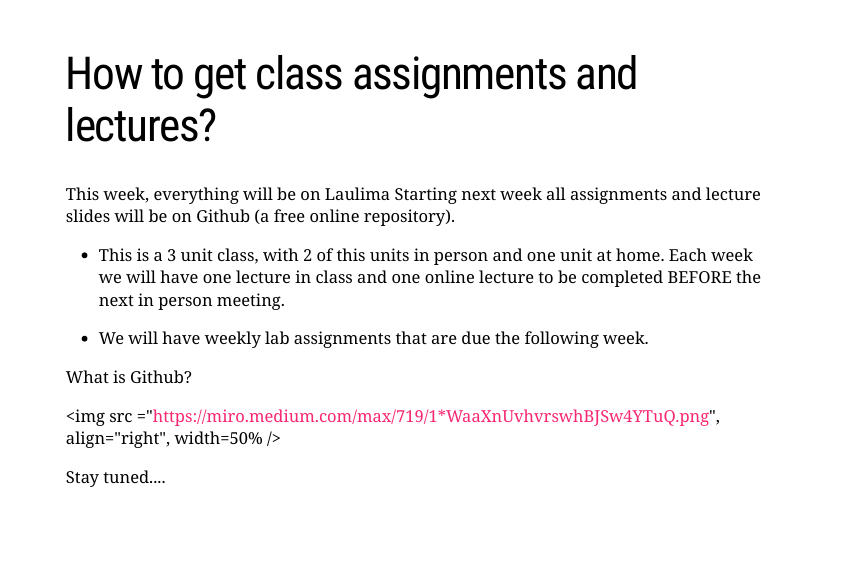
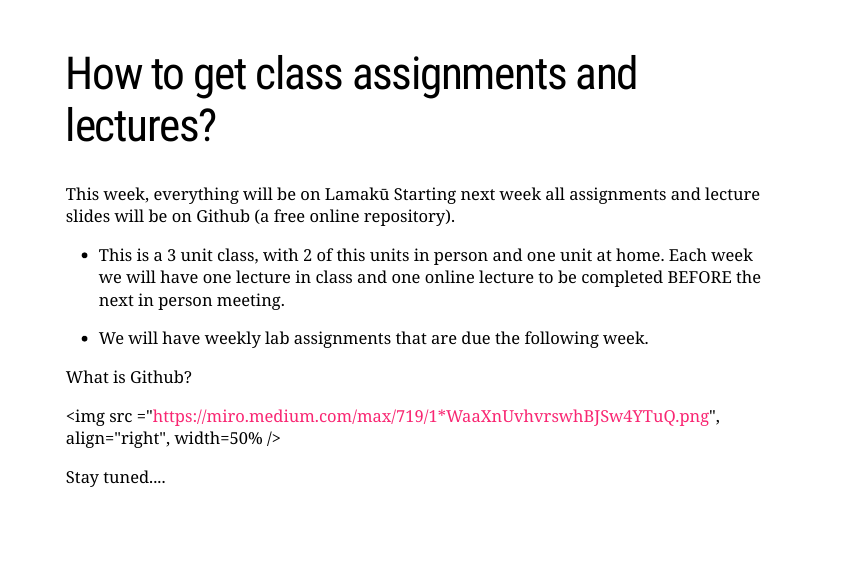
Before and after one commit to OCN-682-UH/Fall_2025, an R Markdown document (Week_01/1_What_is_Data.Rmd): page 26 of 49. Rendered offline with R 4.5, knitr and Pandoc, with nearby package versions; the slides are laid out offline by our stand-in for remark.js, each with all of its steps uncovered, in fonts that may differ from those the slides ask for, and without slide numbers, shadows or browser add-ons; some code elsewhere in the file could not run offline.

Commit message:
updated todays lecture

```diff
--- a/Week_01/1_What_is_Data.Rmd
+++ b/Week_01/1_What_is_Data.Rmd
@@ -362,7 +362,7 @@ Is it free? **YES**
 
 # How to get class assignments and lectures?
 
-This week, everything will be on Laulima
+This week, everything will be on Lamakū
 Starting next week all assignments and lecture slides will be on Github (a free online repository).
 
 - This is a 3 unit class, with 2 of this units in person and one unit at home. Each week we will have one lecture in class and one online lecture to be completed BEFORE the next in person meeting.
```
Also changed, not shown: Week_01/1_What_is_Data.html.
